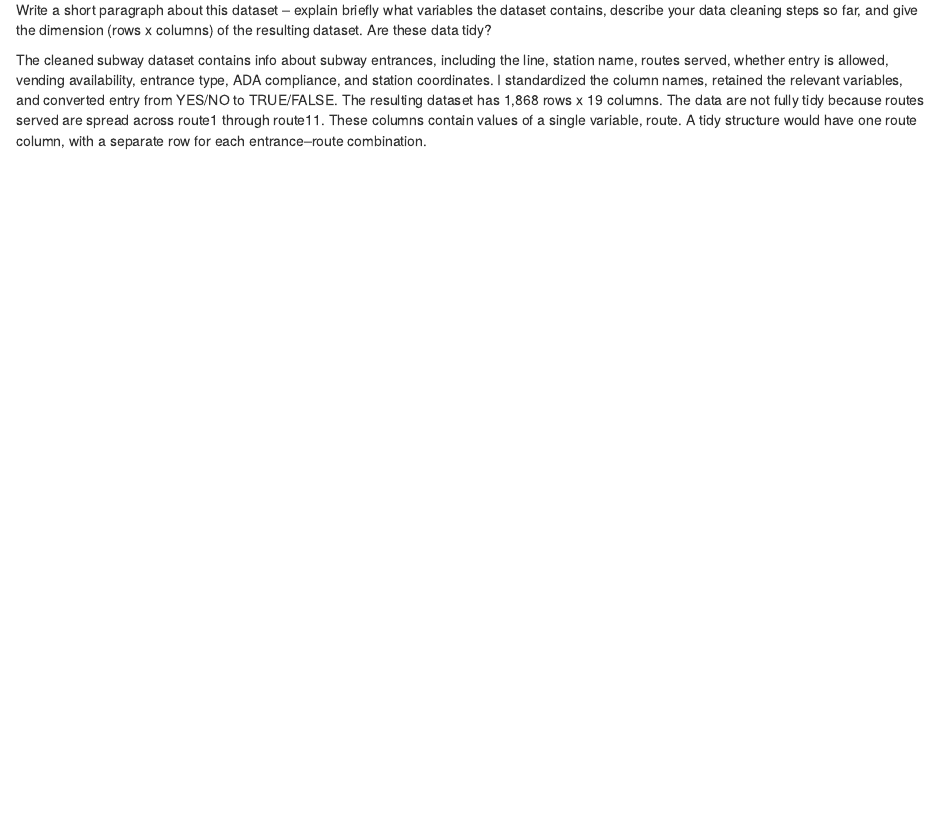
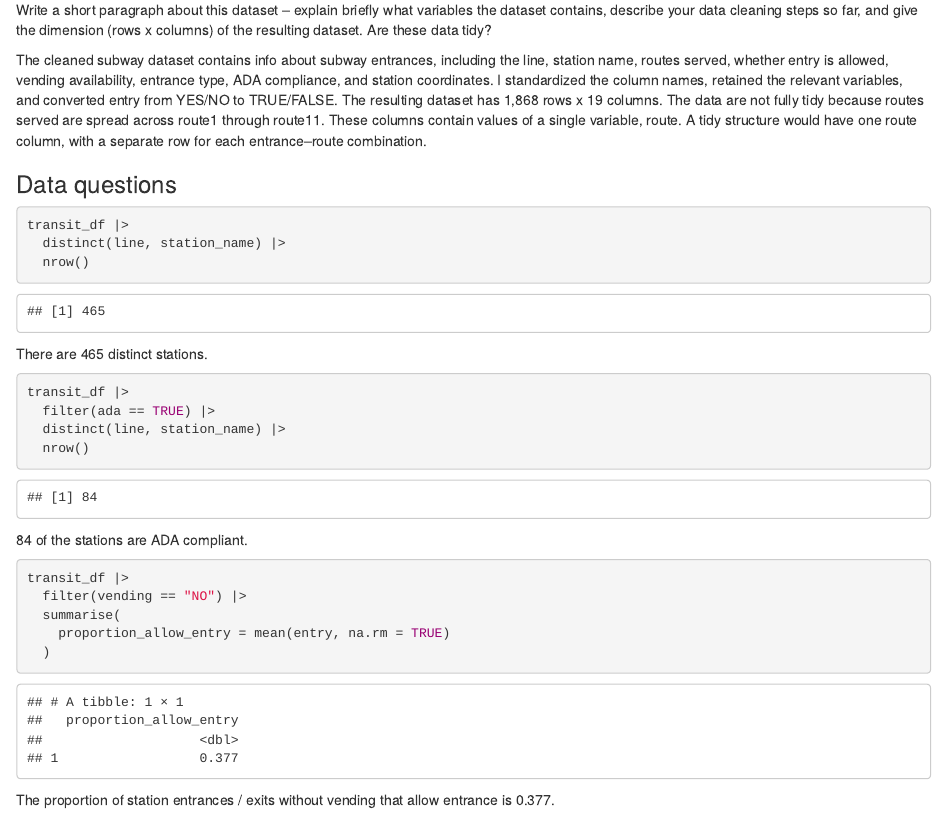
Before and after one commit to lm3717/p8105_hw2_lm3717, an R Markdown document (p8105_hw2_lm3717.Rmd): the page in a window 1100 px wide, from 860 px down. Rendered offline with R 4.5, knitr and Pandoc, with nearby package versions; column names are cleaned by a stand-in for the janitor package.

Commit message:
Data quqestions answered

````diff
--- a/p8105_hw2_lm3717.Rmd
+++ b/p8105_hw2_lm3717.Rmd
@@ -36,3 +36,29 @@ transit_df =
 Write a short paragraph about this dataset – explain briefly what variables the dataset contains, describe your data cleaning steps so far, and give the dimension (rows x columns) of the resulting dataset. Are these data tidy?
 
 The cleaned subway dataset contains info about subway entrances, including the line, station name, routes served, whether entry is allowed, vending availability, entrance type, ADA compliance, and station coordinates. I standardized the column names, retained the relevant variables, and converted entry from YES/NO to TRUE/FALSE. The resulting dataset has 1,868 rows x 19 columns. The data are not fully tidy because routes served are spread across route1 through route11. These columns contain values of a single variable, route. A tidy structure would have one route column, with a separate row for each entrance–route combination.
+
+### Data questions
+```{r}
+transit_df |>
+  distinct(line, station_name) |>
+  nrow()
+```
+There are 465 distinct stations.
+
+```{r}
+transit_df |>
+  filter(ada == TRUE) |>
+  distinct(line, station_name) |>
+  nrow()
+```
+84 of the stations are ADA compliant.
+
+```{r}
+transit_df |>
+  filter(vending == "NO") |>
+  summarise(
+    proportion_allow_entry = mean(entry, na.rm = TRUE)
+  )
+```
+The proportion of station entrances / exits without vending that
+allow entrance is 0.377.
````
